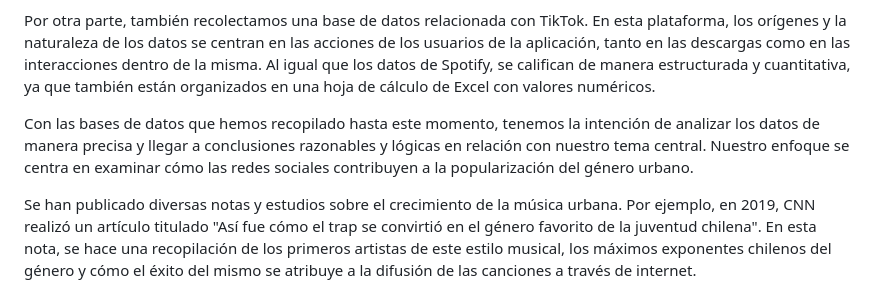
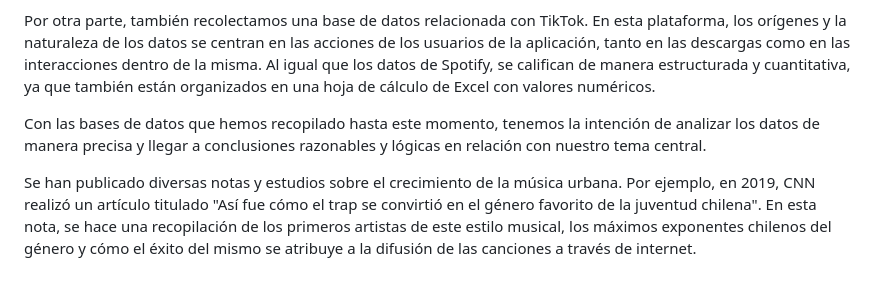
Before and after one commit to MartinaNunez/Proyecto_Musica_Urbana, a Markdown page: Entrea_01/Propuesta_Investigacion/README.md, the part around the change. Drawn GitHub-style.

Commit message:
antecedentes

```diff
--- a/Entrea_01/Propuesta_Investigacion/README.md
+++ b/Entrea_01/Propuesta_Investigacion/README.md
@@ -25,7 +25,7 @@ Los datos que conforman la base de canciones y artistas más escuchados en Spoti
 
 Por otra parte, también recolectamos una base de datos relacionada con TikTok. En esta plataforma, los orígenes y la naturaleza de los datos se centran en las acciones de los usuarios de la aplicación, tanto en las descargas como en las interacciones dentro de la misma. Al igual que los datos de Spotify, se califican de manera estructurada y cuantitativa, ya que también están organizados en una hoja de cálculo de Excel con valores numéricos.
 
-Con las bases de datos que hemos recopilado hasta este momento, tenemos la intención de analizar los datos de manera precisa y llegar a conclusiones razonables y lógicas en relación con nuestro tema central. Nuestro enfoque se centra en examinar cómo las redes sociales contribuyen a la popularización del género urbano.
+Con las bases de datos que hemos recopilado hasta este momento, tenemos la intención de analizar los datos de manera precisa y llegar a conclusiones razonables y lógicas en relación con nuestro tema central.
 
 Se han publicado diversas notas y estudios sobre el crecimiento de la música urbana. Por ejemplo, en 2019, CNN realizó un artículo titulado "Así fue cómo el trap se convirtió en el género favorito de la juventud chilena". En esta nota, se hace una recopilación de los primeros artistas de este estilo musical, los máximos exponentes chilenos del género y cómo el éxito del mismo se atribuye a la difusión de las canciones a través de internet.
 
```
